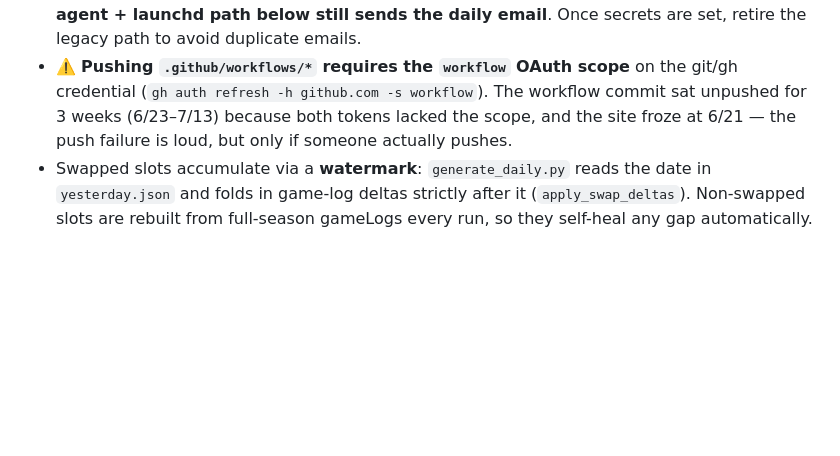
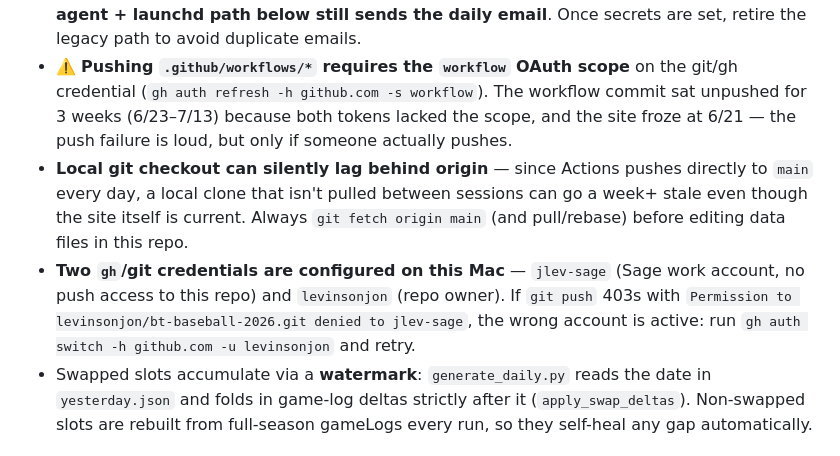
Before and after one commit to levinsonjon/bt-baseball-2026, a Markdown page: CLAUDE.md, the part around the change. Drawn GitHub-style; blank space fills up the shorter version.

Commit message:
Log 7/20 session (Williams/Hader swap) + doc stale-checkout and dual-account gotchas
Co-Authored-By: Claude Sonnet 5 <noreply@anthropic.com>
Claude-Session: https://claude.ai/code/session_0152YHsLnqQVASjdDPPpwLjU

```diff
--- a/CLAUDE.md
+++ b/CLAUDE.md
@@ -31,6 +31,8 @@ Fantasy baseball project for Jon's BT Baseball Pool 2026 league. Includes draft
 - Manual run: `gh workflow run daily.yml` (or the Actions tab). Local run: `python3 generate_daily.py` (add `--date YYYY-MM-DD`, `--dry-run`, `--send`).
 - **Email is gated on repo secrets** `GMAIL_ADDRESS` / `GMAIL_APP_PASSWORD` (Gmail app password, SMTP). Until those are set, the Actions run refreshes site data only and the **legacy remote-agent + launchd path below still sends the daily email**. Once secrets are set, retire the legacy path to avoid duplicate emails.
 - ⚠️ **Pushing `.github/workflows/*` requires the `workflow` OAuth scope** on the git/gh credential (`gh auth refresh -h github.com -s workflow`). The workflow commit sat unpushed for 3 weeks (6/23–7/13) because both tokens lacked the scope, and the site froze at 6/21 — the push failure is loud, but only if someone actually pushes.
+- **Local git checkout can silently lag behind origin** — since Actions pushes directly to `main` every day, a local clone that isn't pulled between sessions can go a week+ stale even though the site itself is current. Always `git fetch origin main` (and pull/rebase) before editing data files in this repo.
+- **Two `gh`/git credentials are configured on this Mac** — `jlev-sage` (Sage work account, no push access to this repo) and `levinsonjon` (repo owner). If `git push` 403s with `Permission to levinsonjon/bt-baseball-2026.git denied to jlev-sage`, the wrong account is active: run `gh auth switch -h github.com -u levinsonjon` and retry.
 - Swapped slots accumulate via a **watermark**: `generate_daily.py` reads the date in `yesterday.json` and folds in game-log deltas strictly after it (`apply_swap_deltas`). Non-swapped slots are rebuilt from full-season gameLogs every run, so they self-heal any gap automatically.
 
 ### Legacy pipeline (email path only, until Gmail secrets are set)
```
Also changed, not shown: tasklog.md (+1 -0 lines).
